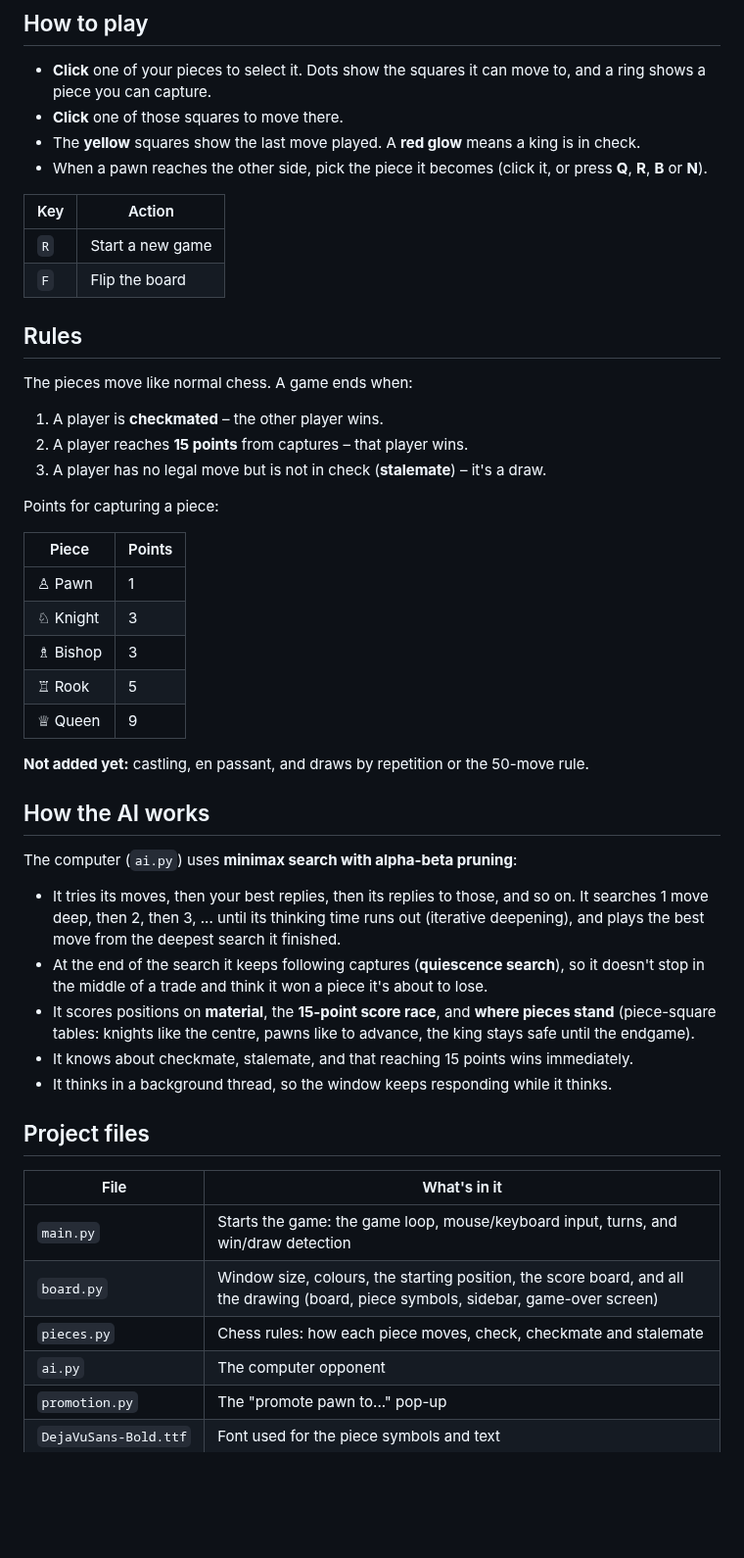
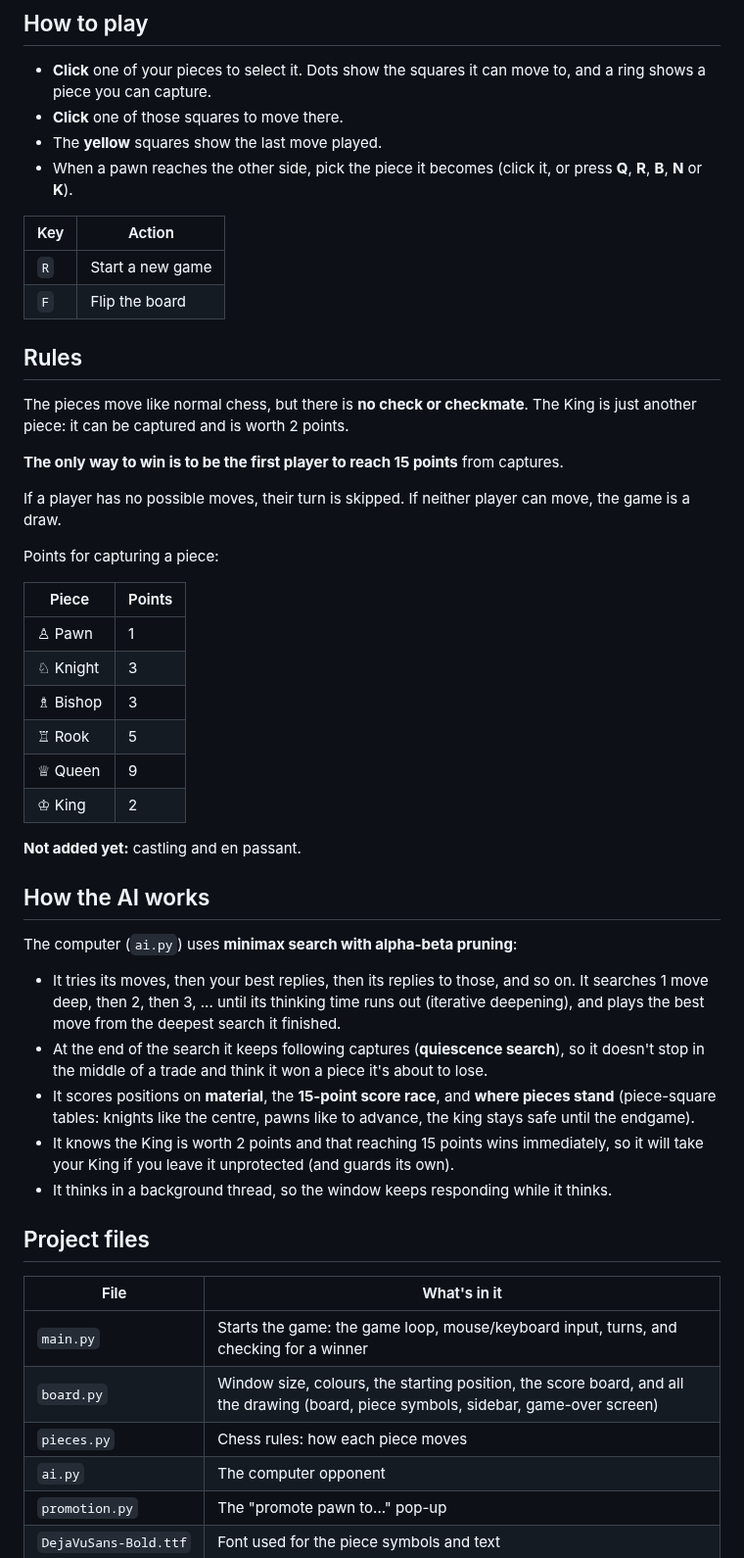
Before and after one commit to krishpatelkp2423-dot/Chess_, a Markdown page: README.md, the part around one of its changes. Shown at 98% size. Rendered like a GitHub page; blank space fills up the shorter version.

```diff
--- a/README.md
+++ b/README.md
@@ -43,8 +42,8 @@ python main.py
 
 - **Click** one of your pieces to select it. Dots show the squares it can move to, and a ring shows a piece you can capture.
 - **Click** one of those squares to move there.
-- The **yellow** squares show the last move played. A **red glow** means a king is in check.
-- When a pawn reaches the other side, pick the piece it becomes (click it, or press **Q**, **R**, **B** or **N**).
+- The **yellow** squares show the last move played.
+- When a pawn reaches the other side, pick the piece it becomes (click it, or press **Q**, **R**, **B**, **N** or **K**).
 
 | Key | Action |
 | --- | --- |
@@ -53,11 +52,11 @@ python main.py
 
 ## Rules
 
-The pieces move like normal chess. A game ends when:
+The pieces move like normal chess, but there is **no check or checkmate**. The King is just another piece: it can be captured and is worth 2 points.
 
-1. A player is **checkmated** – the other player wins.
-2. A player reaches **15 points** from captures – that player wins.
-3. A player has no legal move but is not in check (**stalemate**) – it's a draw.
+**The only way to win is to be the first player to reach 15 points** from captures.
+
+If a player has no possible moves, their turn is skipped. If neither player can move, the game is a draw.
 
 Points for capturing a piece:
 
@@ -68,8 +67,9 @@ Points for capturing a piece:
 | ♗ Bishop | 3 |
 | ♖ Rook | 5 |
 | ♕ Queen | 9 |
+| ♔ King | 2 |
 
-**Not added yet:** castling, en passant, and draws by repetition or the 50-move rule.
+**Not added yet:** castling and en passant.
 
 ## How the AI works
 
@@ -78,16 +78,16 @@ The computer (`ai.py`) uses **minimax search with alpha-beta pruning**:
 - It tries its moves, then your best replies, then its replies to those, and so on. It searches 1 move deep, then 2, then 3, ... until its thinking time runs out (iterative deepening), and plays the best move from the deepest search it finished.
 - At the end of the search it keeps following captures (**quiescence search**), so it doesn't stop in the middle of a trade and think it won a piece it's about to lose.
 - It scores positions on **material**, the **15-point score race**, and **where pieces stand** (piece-square tables: knights like the centre, pawns like to advance, the king stays safe until the endgame).
-- It knows about checkmate, stalemate, and that reaching 15 points wins immediately.
+- It knows the King is worth 2 points and that reaching 15 points wins immediately, so it will take your King if you leave it unprotected (and guards its own).
 - It thinks in a background thread, so the window keeps responding while it thinks.
 
 ## Project files
 
 | File | What's in it |
 | --- | --- |
-| `main.py` | Starts the game: the game loop, mouse/keyboard input, turns, and win/draw detection |
+| `main.py` | Starts the game: the game loop, mouse/keyboard input, turns, and checking for a winner |
 | `board.py` | Window size, colours, the starting position, the score board, and all the drawing (board, piece symbols, sidebar, game-over screen) |
-| `pieces.py` | Chess rules: how each piece moves, check, checkmate and stalemate |
+| `pieces.py` | Chess rules: how each piece moves |
 | `ai.py` | The computer opponent |
 | `promotion.py` | The "promote pawn to..." pop-up |
 | `DejaVuSans-Bold.ttf` | Font used for the piece symbols and text |
```
Also changed, not shown: other parts of README.md (+3 -4 lines), screenshot.png, 6 other files.
